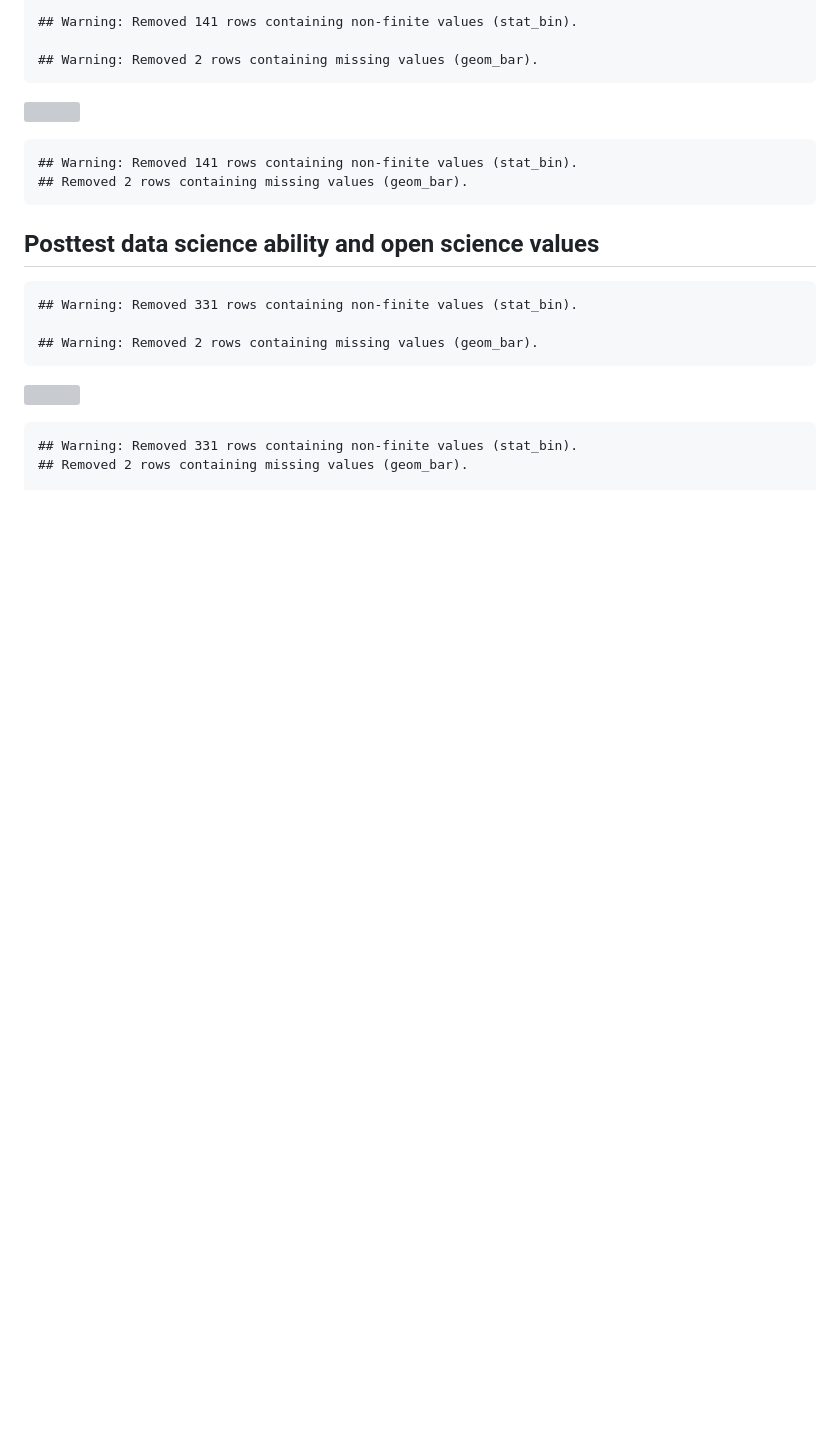
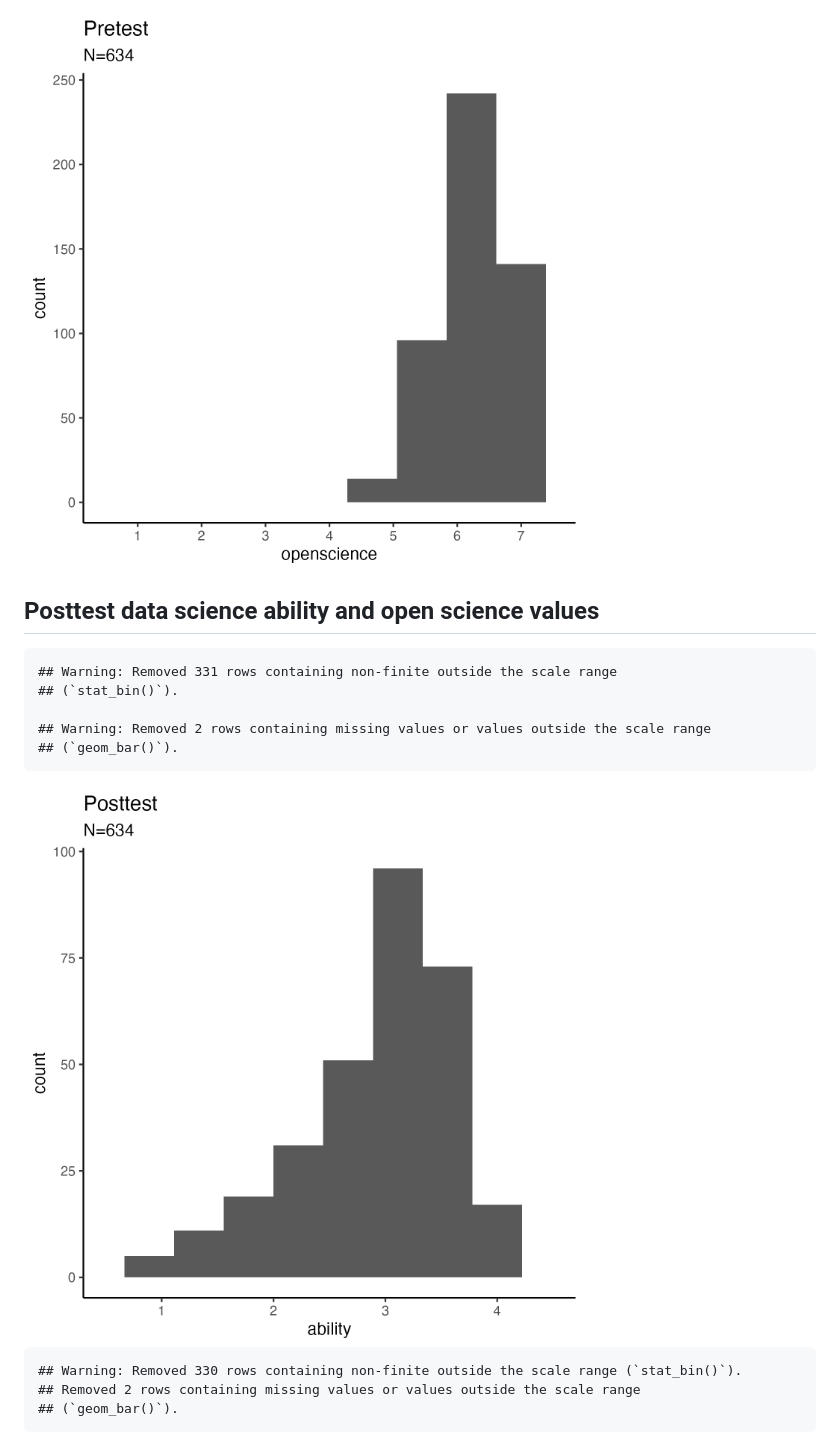
Before and after one commit to arcus/DART_analysis, a Markdown page: reports/notebooks/dart_tldr.md, the part around the change printed below. Drawn GitHub-style; pictures changed too: reports/figures/NIHPostAbilityHist-_____.png (added), reports/figures/NIHPreOpenscienceHist-_____.png (added); blank space fills up the shorter version; grey boxes are pictures that could not be loaded.

Commit message:
Add figures and metadata for dart_tldr

```diff
--- a/reports/notebooks/dart_tldr.md
+++ b/reports/notebooks/dart_tldr.md
@@ -53,21 +103,17 @@ criteria (“all” means no filtering):
 
-    ## Warning: Removed 141 rows containing non-finite values (stat_bin).
-
-    ## Warning: Removed 2 rows containing missing values (geom_bar).
-
-![](dart_tldr_files/figure-gfm/unnamed-chunk-4-2.png)<!-- -->
-
-    ## Warning: Removed 141 rows containing non-finite values (stat_bin).
-    ## Removed 2 rows containing missing values (geom_bar).
+<img src="../figures/NIHPreOpenscienceHist-_____.png" width="1500" />
 
 ## Posttest data science ability and open science values
 
-    ## Warning: Removed 331 rows containing non-finite values (stat_bin).
+    ## Warning: Removed 331 rows containing non-finite outside the scale range
+    ## (`stat_bin()`).
 
-    ## Warning: Removed 2 rows containing missing values (geom_bar).
+    ## Warning: Removed 2 rows containing missing values or values outside the scale range
+    ## (`geom_bar()`).
 
-![](dart_tldr_files/figure-gfm/unnamed-chunk-5-1.png)<!-- -->
+<img src="../figures/NIHPostAbilityHist-_____.png" width="1500" />
 
-    ## Warning: Removed 331 rows containing non-finite values (stat_bin).
-    ## Removed 2 rows containing missing values (geom_bar).
+    ## Warning: Removed 330 rows containing non-finite outside the scale range (`stat_bin()`).
+    ## Removed 2 rows containing missing values or values outside the scale range
+    ## (`geom_bar()`).
 
```
Also changed, not shown: other parts of reports/notebooks/dart_tldr.md (+58 -15 lines), reports/figures/NIHPostOpenscienceHist-_____.png (added), reports/figures/NIHPreAbilityHist-_____.png (added), reports/figures/NeedsAssessmentHist-_____.png (added), 2 other files.
